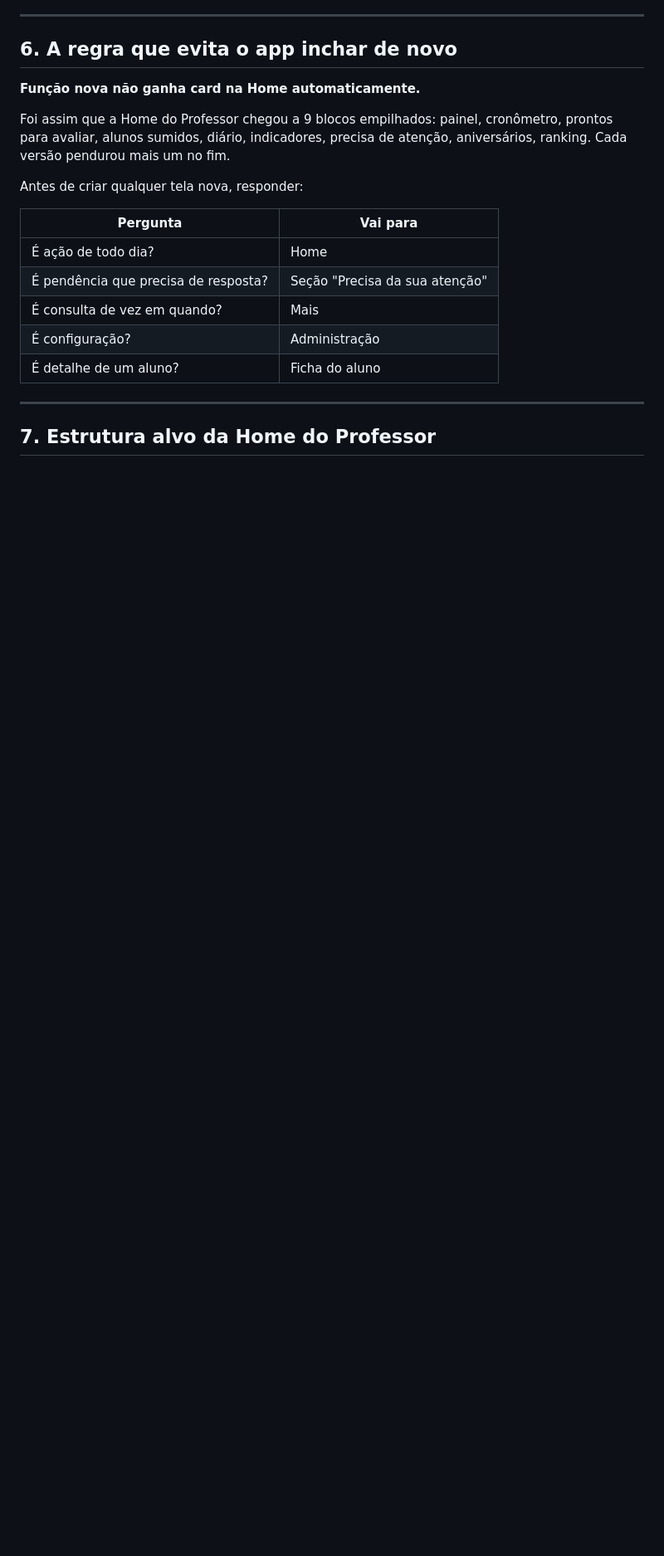
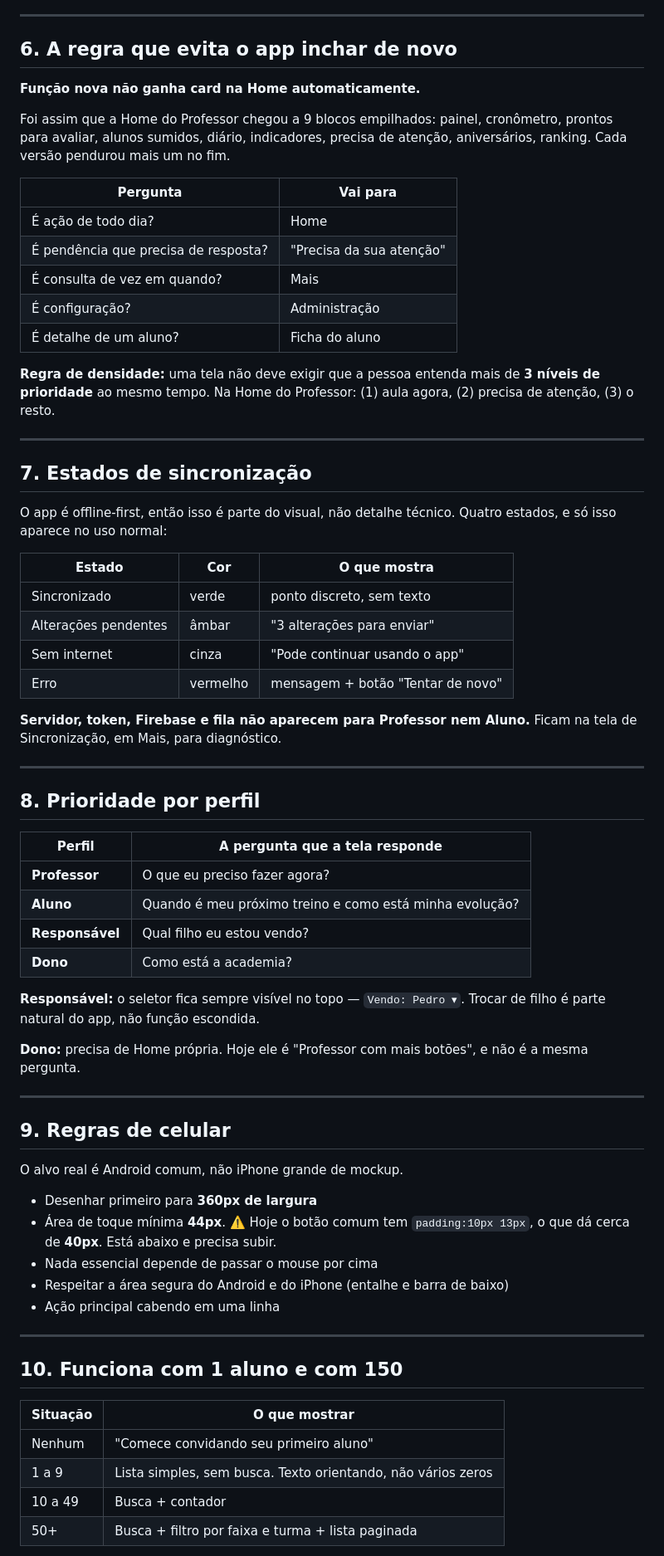
Before and after one commit to jiomavj-tech/tonicao-team-app, a Markdown page: DESIGN-SYSTEM.md, the part around one of its changes. Shown at 83% size. GitHub-like rendering; blank space fills up the shorter version.

```diff
--- a/DESIGN-SYSTEM.md
+++ b/DESIGN-SYSTEM.md
@@ -116,16 +133,66 @@ A versão passa para **Mais → Sobre**.
 
 Foi assim que a Home do Professor chegou a 9 blocos empilhados: painel, cronômetro, prontos para avaliar, alunos sumidos, diário, indicadores, precisa de atenção, aniversários, ranking. Cada versão pendurou mais um no fim.
 
-Antes de criar qualquer tela nova, responder:
-
 | Pergunta | Vai para |
 |---|---|
 | É ação de todo dia? | Home |
-| É pendência que precisa de resposta? | Seção "Precisa da sua atenção" |
+| É pendência que precisa de resposta? | "Precisa da sua atenção" |
 | É consulta de vez em quando? | Mais |
 | É configuração? | Administração |
 | É detalhe de um aluno? | Ficha do aluno |
 
+**Regra de densidade:** uma tela não deve exigir que a pessoa entenda mais de **3 níveis de prioridade** ao mesmo tempo. Na Home do Professor: (1) aula agora, (2) precisa de atenção, (3) o resto.
+
 ---
 
-## 7. Estrutura alvo da Home do Professor
+## 7. Estados de sincronização
+
+O app é offline-first, então isso é parte do visual, não detalhe técnico. Quatro estados, e só isso aparece no uso normal:
+
+| Estado | Cor | O que mostra |
+|---|---|---|
+| Sincronizado | verde | ponto discreto, sem texto |
+| Alterações pendentes | âmbar | "3 alterações para enviar" |
+| Sem internet | cinza | "Pode continuar usando o app" |
+| Erro | vermelho | mensagem + botão "Tentar de novo" |
+
+**Servidor, token, Firebase e fila não aparecem para Professor nem Aluno.** Ficam na tela de Sincronização, em Mais, para diagnóstico.
+
+---
+
+## 8. Prioridade por perfil
+
+| Perfil | A pergunta que a tela responde |
+|---|---|
+| **Professor** | O que eu preciso fazer agora? |
+| **Aluno** | Quando é meu próximo treino e como está minha evolução? |
+| **Responsável** | Qual filho eu estou vendo? |
+| **Dono** | Como está a academia? |
+
+**Responsável:** o seletor fica sempre visível no topo — `Vendo: Pedro ▾`. Trocar de filho é parte natural do app, não função escondida.
+
+**Dono:** precisa de Home própria. Hoje ele é "Professor com mais botões", e não é a mesma pergunta.
+
+---
+
+## 9. Regras de celular
+
+O alvo real é Android comum, não iPhone grande de mockup.
+
+- Desenhar primeiro para **360px de largura**
+- Área de toque mínima **44px**. ⚠️ Hoje o botão comum tem `padding:10px 13px`, o que dá cerca de **40px**. Está abaixo e precisa subir.
+- Nada essencial depende de passar o mouse por cima
+- Respeitar a área segura do Android e do iPhone (entalhe e barra de baixo)
+- Ação principal cabendo em uma linha
+
+---
+
+## 10. Funciona com 1 aluno e com 150
+
+| Situação | O que mostrar |
+|---|---|
+| Nenhum | "Comece convidando seu primeiro aluno" |
+| 1 a 9 | Lista simples, sem busca. Texto orientando, não vários zeros |
+| 10 a 49 | Busca + contador |
+| 50+ | Busca + filtro por faixa e turma + lista paginada |
+
```
Also changed, not shown: other parts of DESIGN-SYSTEM.md (+111 -82 lines).
